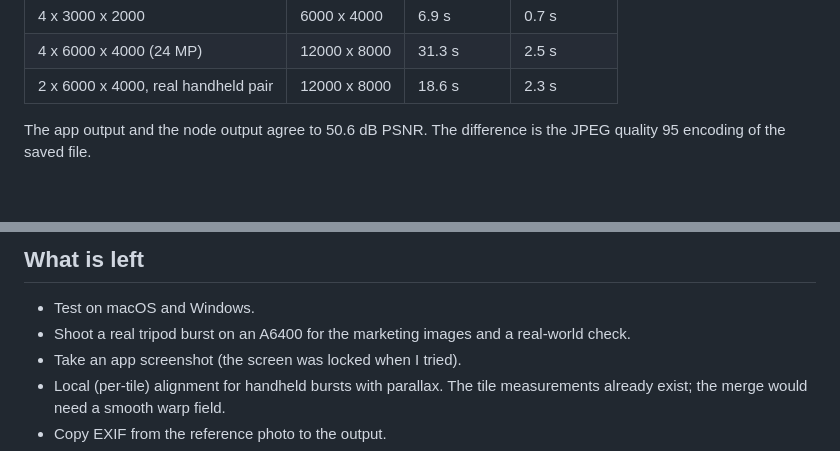
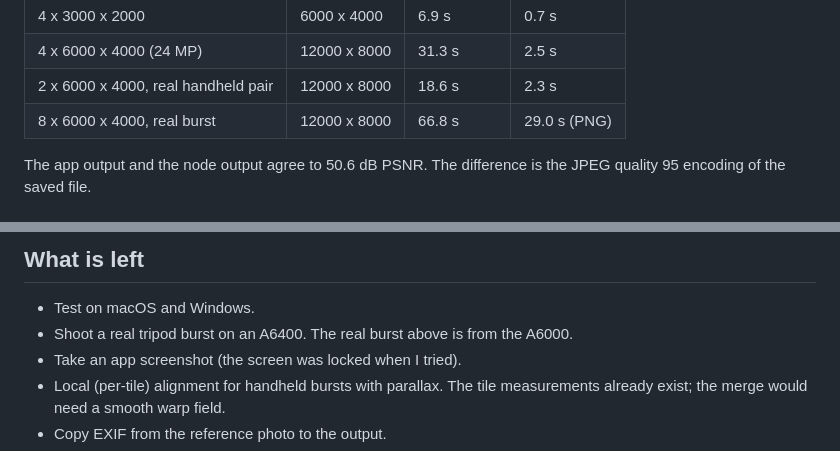
Before and after one commit to skittleson/burst-superres, a Markdown page: README.md, 2 parts joined by grey strips. GitHub-like rendering.

```diff
--- a/README.md
+++ b/README.md
@@ -111,6 +130,7 @@ Measured in the app on this Linux machine (WebKitGTK 2.52):
 | 4 x 3000 x 2000 | 6000 x 4000 | 6.9 s | 0.7 s |
 | 4 x 6000 x 4000 (24 MP) | 12000 x 8000 | 31.3 s | 2.5 s |
 | 2 x 6000 x 4000, real handheld pair | 12000 x 8000 | 18.6 s | 2.3 s |
+| 8 x 6000 x 4000, real burst | 12000 x 8000 | 66.8 s | 29.0 s (PNG) |
 
 The app output and the node output agree to 50.6 dB PSNR. The difference is the JPEG quality 95 encoding of the saved file.
 
@@ -159,7 +179,7 @@ The code uses no platform-only APIs. `Uint8Array.prototype.toBase64` has a fallb
 ## What is left
 
 - Test on macOS and Windows.
-- Shoot a real tripod burst on an A6400 for the marketing images and a real-world check.
+- Shoot a real tripod burst on an A6400. The real burst above is from the A6000.
 - Take an app screenshot (the screen was locked when I tried).
 - Local (per-tile) alignment for handheld bursts with parallax. The tile measurements already exist; the merge would need a smooth warp field.
 - Copy EXIF from the reference photo to the output.
```
Also changed, not shown: other parts of README.md (+20 -1 lines), docs/media/before-after-real-burst.png (added), 6 other files.
